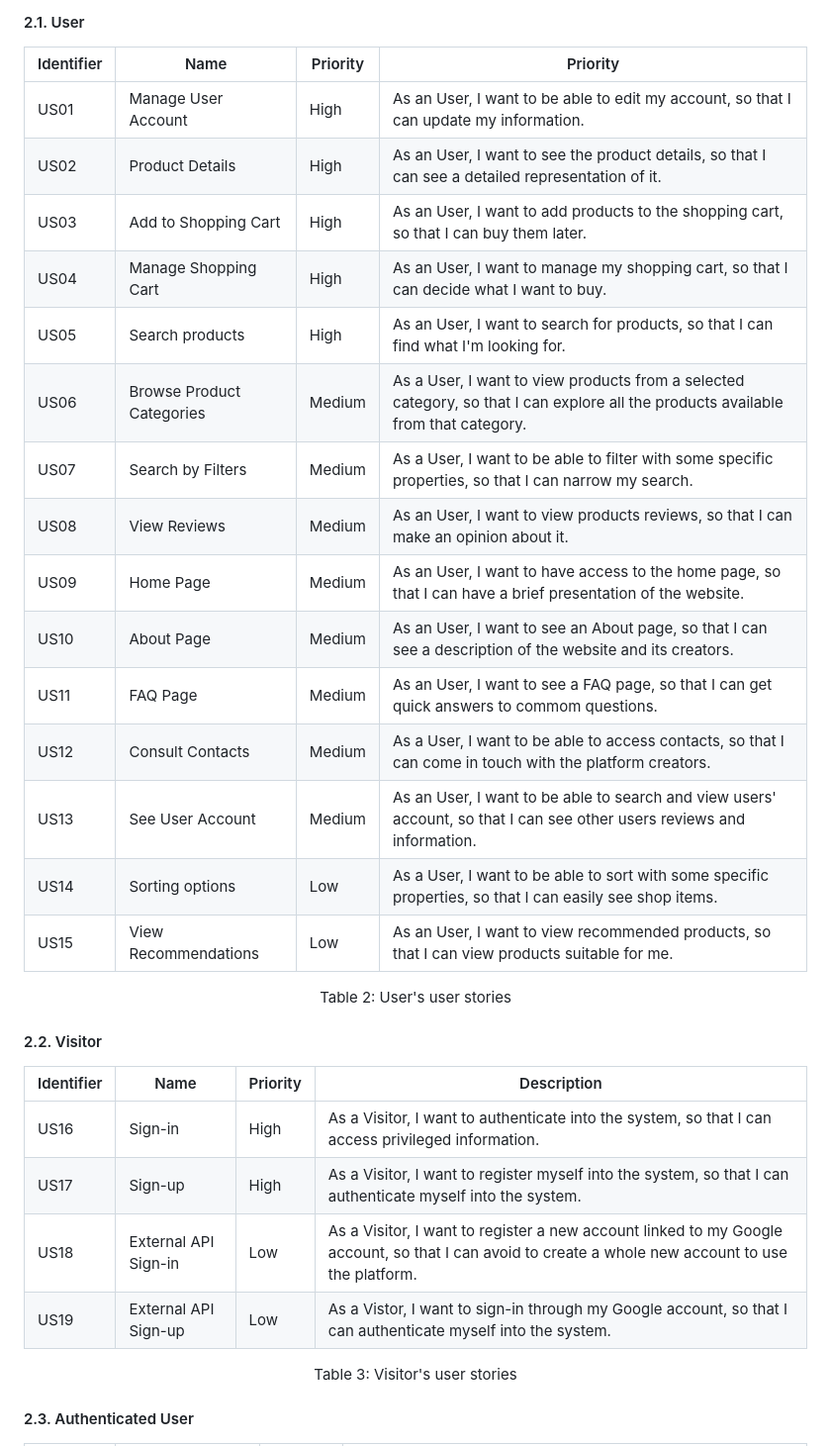
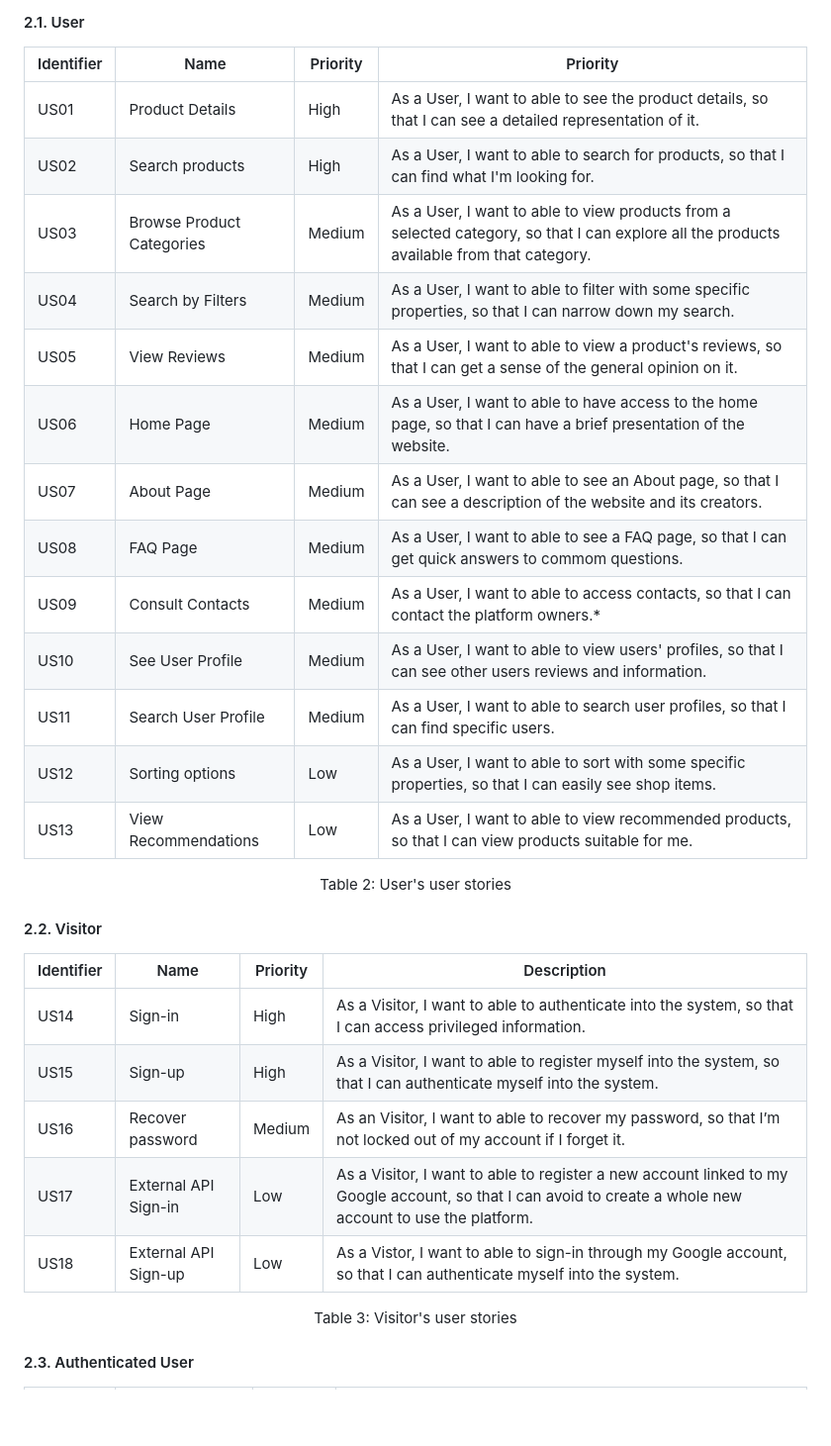
Before and after one commit to Happy-Myers/FEUP-LBAW, a Markdown page: documents/er.md, the part around one of its changes. Shown at 99% size. Rendered like a GitHub page; blank space fills up the shorter version.

```diff
--- a/documents/er.md
+++ b/documents/er.md
@@ -44,21 +44,19 @@ This artefact contains the actors and their user stories of this system, with th
 
 | Identifier | Name | Priority | Priority |
 | --- | --- | --- | --- |
-| US01 | Manage User Account | High | As an User, I want to be able to edit my account, so that I can update my information. |
-| US02 | Product Details | High | As an User, I want to see the product details, so that I can see a detailed representation of it. |
-| US03 | Add to Shopping Cart | High | As an User, I want to add products to the shopping cart, so that I can buy them later. |
-| US04 | Manage Shopping Cart | High | As an User, I want to manage my shopping cart, so that I can decide what I want to buy. |
-| US05 | Search products | High | As an User, I want to search for products, so that I can find what I'm looking for. |
-| US06 | Browse Product Categories | Medium | As a User, I want to view products from a selected category, so that I can explore all the products available from that category. |
-| US07 | Search by Filters | Medium | As a User, I want to be able to filter with some specific properties, so that I can narrow my search. |
-| US08 | View Reviews | Medium | As an User, I want to view products reviews, so that I can make an opinion about it. |
-| US09 | Home Page | Medium | As an User, I want to have access to the home page, so that I can have a brief presentation of the website. |
-| US10 | About Page | Medium | As an User, I want to see an About page, so that I can see a description of the website and its creators. |
-| US11 | FAQ Page | Medium | As an User, I want to see a FAQ page, so that I can get quick answers to commom questions. |
-| US12 | Consult Contacts | Medium | As a User, I want to be able to access contacts, so that I can come in touch with the platform creators. |
-| US13 | See User Account | Medium | As an User, I want to be able to search and view users' account, so that I can see other users reviews and information. |
-| US14 | Sorting options | Low | As a User, I want to be able to sort with some specific properties, so that I can easily see shop items. |
-| US15 | View Recommendations | Low | As an User, I want to view recommended products, so that I can view products suitable for me. |
+| US01 | Product Details | High | As a User, I want to able to see the product details, so that I can see a detailed representation of it. |
+| US02 | Search products | High | As a User, I want to able to search for products, so that I can find what I'm looking for. |
+| US03 | Browse Product Categories | Medium | As a User, I want to able to view products from a selected category, so that I can explore all the products available from that category. |
+| US04 | Search by Filters | Medium | As a User, I want to able to  filter with some specific properties, so that I can narrow down my search. |
+| US05 | View Reviews | Medium | As a User, I want to able to view a product's reviews, so that I can get a sense of the general opinion on it. |
+| US06 | Home Page | Medium | As a User, I want to able to have access to the home page, so that I can have a brief presentation of the website. |
+| US07 | About Page | Medium | As a User, I want to able to see an About page, so that I can see a description of the website and its creators. |
+| US08 | FAQ Page | Medium | As a User, I want to able to see a FAQ page, so that I can get quick answers to commom questions. |
+| US09 | Consult Contacts | Medium | As a User, I want to able to  access contacts, so that I can contact the platform owners.* |
+| US10 | See User Profile | Medium | As a User, I want to able to  view users' profiles, so that I can see other users reviews and information. |
+| US11 | Search User Profile | Medium | As a User, I want to able to  search user profiles, so that I can find specific users.
+| US12 | Sorting options | Low | As a User, I want to able to  sort with some specific properties, so that I can easily see shop items. |
+| US13 | View Recommendations | Low | As a User, I want to able to view recommended products, so that I can view products suitable for me. |
 
 
 <figcaption align= "center">Table 2: User's user stories</figcaption>
@@ -67,10 +65,11 @@ This artefact contains the actors and their user stories of this system, with th
 
 | Identifier | Name | Priority | Description |
 | --- | --- | --- | --- |
-| US16 | Sign-in | High | As a Visitor, I want to authenticate into the system, so that I can access privileged information. |
-| US17 | Sign-up | High | As a Visitor, I want to register myself into the system, so that I can authenticate myself into the system. |
-| US18 | External API Sign-in | Low | As a Visitor, I want to register a new account linked to my Google account, so that I can avoid to create a whole new account to use the platform.  |
-| US19 | External API Sign-up | Low | As a Vistor, I want to sign-in through my Google account, so that I can authenticate myself into the system. |
+| US14 | Sign-in | High | As a Visitor, I want to able to authenticate into the system, so that I can access privileged information. |
+| US15 | Sign-up | High | As a Visitor, I want to able to register myself into the system, so that I can authenticate myself into the system. |
+| US16 | Recover password | Medium | As an Visitor, I want to able to recover my password, so that I’m not locked out of my account if I forget it. |
+| US17 | External API Sign-in | Low | As a Visitor, I want to able to register a new account linked to my Google account, so that I can avoid to create a whole new account to use the platform.  |
+| US18 | External API Sign-up | Low | As a Vistor, I want to able to sign-in through my Google account, so that I can authenticate myself into the system. |
 
 
 <figcaption align= "center">Table 3: Visitor's user stories</figcaption>
```
Also changed, not shown: other parts of documents/er.md (+32 -30 lines).
